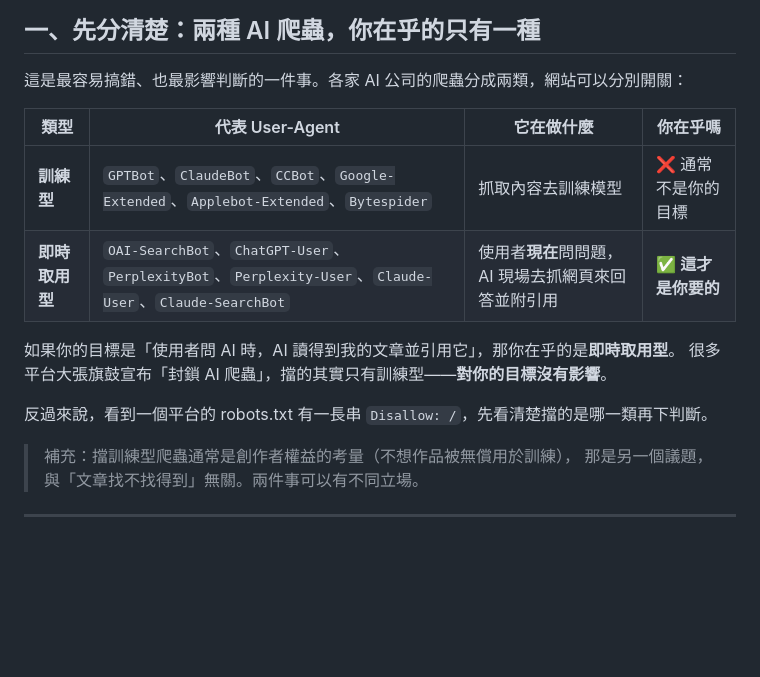
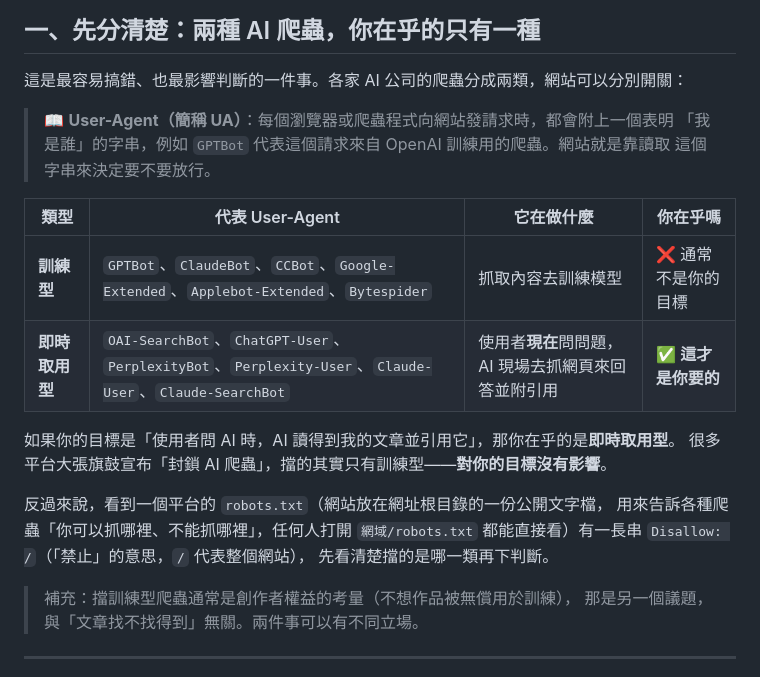
Before and after one commit to Legendream/AI-Writing-Skill, a Markdown page: civic-tech-writing-pipeline/發布指引.md, the part around one of its changes. GitHub-like rendering; blank space fills up the shorter version.

```diff
--- a/civic-tech-writing-pipeline/發布指引.md
+++ b/civic-tech-writing-pipeline/發布指引.md
@@ -14,6 +14,10 @@
 
 這是最容易搞錯、也最影響判斷的一件事。各家 AI 公司的爬蟲分成兩類，網站可以分別開關：
 
+> 📖 **User-Agent（簡稱 UA）**：每個瀏覽器或爬蟲程式向網站發請求時，都會附上一個表明
+> 「我是誰」的字串，例如 `GPTBot` 代表這個請求來自 OpenAI 訓練用的爬蟲。網站就是靠讀取
+> 這個字串來決定要不要放行。
+
 | 類型 | 代表 User-Agent | 它在做什麼 | 你在乎嗎 |
 |---|---|---|---|
 | **訓練型** | `GPTBot`、`ClaudeBot`、`CCBot`、`Google-Extended`、`Applebot-Extended`、`Bytespider` | 抓取內容去訓練模型 | ❌ 通常不是你的目標 |
@@ -22,7 +26,10 @@
 如果你的目標是「使用者問 AI 時，AI 讀得到我的文章並引用它」，那你在乎的是**即時取用型**。
 很多平台大張旗鼓宣布「封鎖 AI 爬蟲」，擋的其實只有訓練型——**對你的目標沒有影響**。
 
-反過來說，看到一個平台的 robots.txt 有一長串 `Disallow: /`，先看清楚擋的是哪一類再下判斷。
+反過來說，看到一個平台的 `robots.txt`（網站放在網址根目錄的一份公開文字檔，
+用來告訴各種爬蟲「你可以抓哪裡、不能抓哪裡」，任何人打開
+`網域/robots.txt` 都能直接看）有一長串 `Disallow: /`（「禁止」的意思，`/` 代表整個網站），
+先看清楚擋的是哪一類再下判斷。
 
 > 補充：擋訓練型爬蟲通常是創作者權益的考量（不想作品被無償用於訓練），
 > 那是另一個議題，與「文章找不找得到」無關。兩件事可以有不同立場。
```
Also changed, not shown: other parts of civic-tech-writing-pipeline/發布指引.md (+58 -25 lines).
